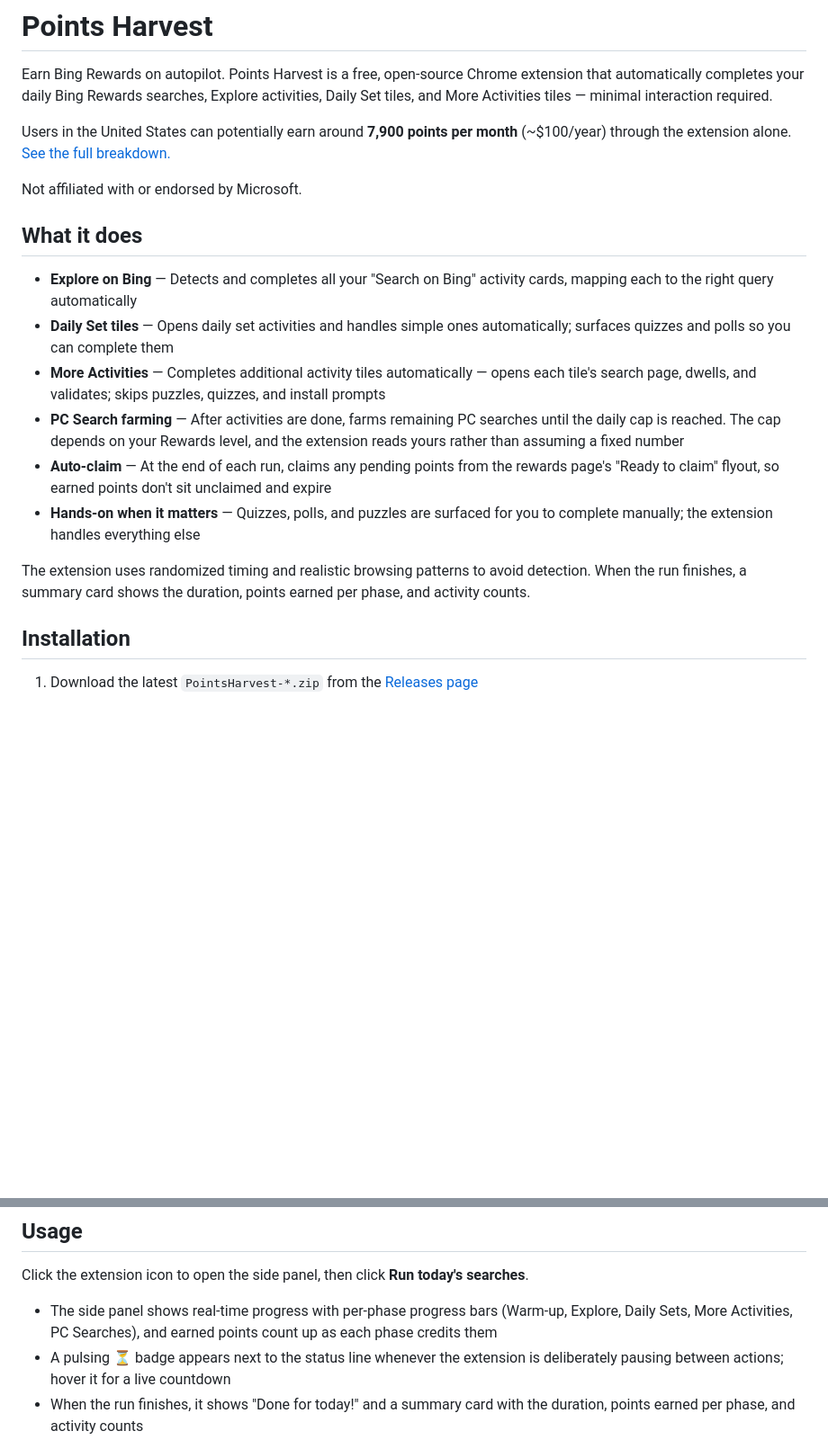
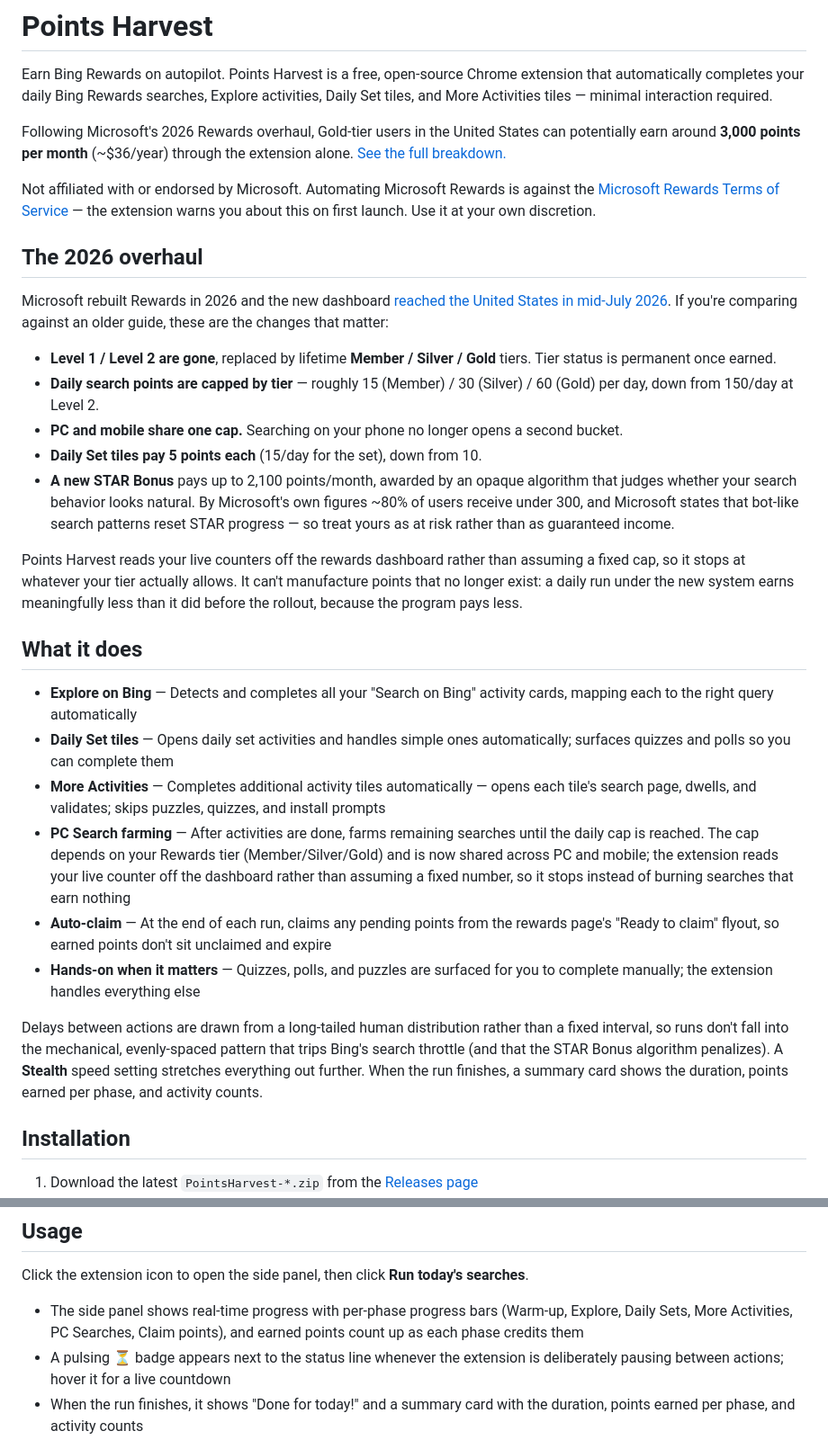
Before and after one commit to landkirk/PointsHarvest, a Markdown page: README.md, 2 parts joined by grey strips. Shown at 90% size. GitHub-like rendering; blank space fills up the shorter version.

```diff
--- a/README.md
+++ b/README.md
@@ -2,20 +2,32 @@
 
 Earn Bing Rewards on autopilot. Points Harvest is a free, open-source Chrome extension that automatically completes your daily Bing Rewards searches, Explore activities, Daily Set tiles, and More Activities tiles — minimal interaction required.
 
-Users in the United States can potentially earn around **7,900 points per month** (~$100/year) through the extension alone. [See the full breakdown.](https://pointsharvest.com/blog/maximum-rewards-points/)
+Following Microsoft's 2026 Rewards overhaul, Gold-tier users in the United States can potentially earn around **3,000 points per month** (~$36/year) through the extension alone. [See the full breakdown.](https://pointsharvest.com/blog/maximum-rewards-points/)
 
-Not affiliated with or endorsed by Microsoft.
+Not affiliated with or endorsed by Microsoft. Automating Microsoft Rewards is against the [Microsoft Rewards Terms of Service](https://www.microsoft.com/en-us/servicesagreement/) — the extension warns you about this on first launch. Use it at your own discretion.
+
+## The 2026 overhaul
+
+Microsoft rebuilt Rewards in 2026 and the new dashboard [reached the United States in mid-July 2026](https://pointsharvest.com/blog/rewards-2026-overhaul/). If you're comparing against an older guide, these are the changes that matter:
+
+- **Level 1 / Level 2 are gone**, replaced by lifetime **Member / Silver / Gold** tiers. Tier status is permanent once earned.
+- **Daily search points are capped by tier** — roughly 15 (Member) / 30 (Silver) / 60 (Gold) per day, down from 150/day at Level 2.
+- **PC and mobile share one cap.** Searching on your phone no longer opens a second bucket.
+- **Daily Set tiles pay 5 points each** (15/day for the set), down from 10.
+- **A new STAR Bonus** pays up to 2,100 points/month, awarded by an opaque algorithm that judges whether your search behavior looks natural. By Microsoft's own figures ~80% of users receive under 300, and Microsoft states that bot-like search patterns reset STAR progress — so treat yours as at risk rather than as guaranteed income.
+
+Points Harvest reads your live counters off the rewards dashboard rather than assuming a fixed cap, so it stops at whatever your tier actually allows. It can't manufacture points that no longer exist: a daily run under the new system earns meaningfully less than it did before the rollout, because the program pays less.
 
 ## What it does
 
 - **Explore on Bing** — Detects and completes all your "Search on Bing" activity cards, mapping each to the right query automatically
 - **Daily Set tiles** — Opens daily set activities and handles simple ones automatically; surfaces quizzes and polls so you can complete them
 - **More Activities** — Completes additional activity tiles automatically — opens each tile's search page, dwells, and validates; skips puzzles, quizzes, and install prompts
-- **PC Search farming** — After activities are done, farms remaining PC searches until the daily cap is reached. The cap depends on your Rewards level, and the extension reads yours rather than assuming a fixed number
+- **PC Search farming** — After activities are done, farms remaining searches until the daily cap is reached. The cap depends on your Rewards tier (Member/Silver/Gold) and is now shared across PC and mobile; the extension reads your live counter off the dashboard rather than assuming a fixed number, so it stops instead of burning searches that earn nothing
 - **Auto-claim** — At the end of each run, claims any pending points from the rewards page's "Ready to claim" flyout, so earned points don't sit unclaimed and expire
 - **Hands-on when it matters** — Quizzes, polls, and puzzles are surfaced for you to complete manually; the extension handles everything else
 
-The extension uses randomized timing and realistic browsing patterns to avoid detection. When the run finishes, a summary card shows the duration, points earned per phase, and activity counts.
+Delays between actions are drawn from a long-tailed human distribution rather than a fixed interval, so runs don't fall into the mechanical, evenly-spaced pattern that trips Bing's search throttle (and that the STAR Bonus algorithm penalizes). A **Stealth** speed setting stretches everything out further. When the run finishes, a summary card shows the duration, points earned per phase, and activity counts.
 
 ## Installation
 
@@ -33,7 +45,7 @@ Want to build from source? See the [Developer Guide](DEVELOP.md).
 
 Click the extension icon to open the side panel, then click **Run today's searches**.
 
-- The side panel shows real-time progress with per-phase progress bars (Warm-up, Explore, Daily Sets, More Activities, PC Searches), and earned points count up as each phase credits them
+- The side panel shows real-time progress with per-phase progress bars (Warm-up, Explore, Daily Sets, More Activities, PC Searches, Claim points), and earned points count up as each phase credits them
 - A pulsing ⏳ badge appears next to the status line whenever the extension is deliberately pausing between actions; hover it for a live countdown
 - When the run finishes, it shows "Done for today!" and a summary card with the duration, points earned per phase, and activity counts
 - Runs are safe to repeat. The extension reads what Bing has already credited at the start of every run and skips it, so if a run is interrupted you can simply start another one — it will pick up only what's still outstanding
```
Also changed, not shown: other parts of README.md (+3 -0 lines).
